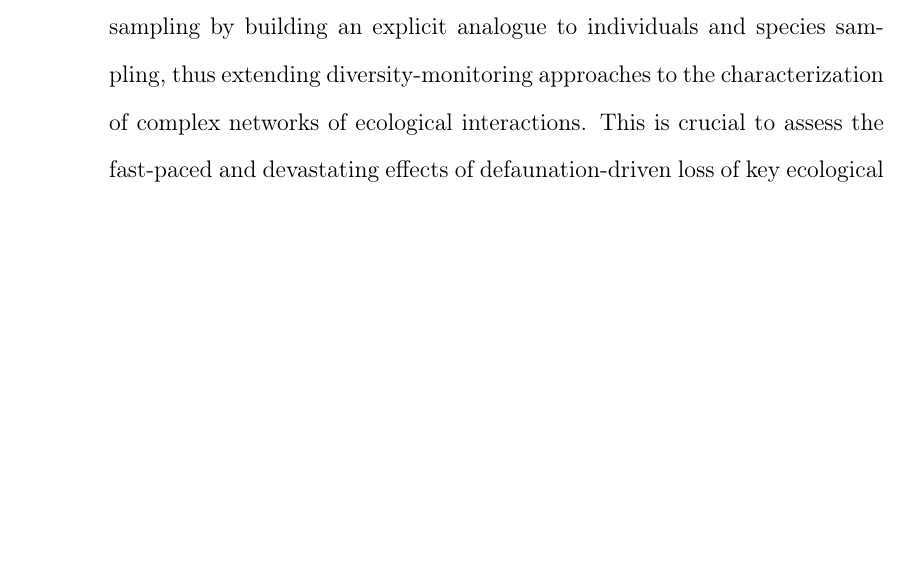
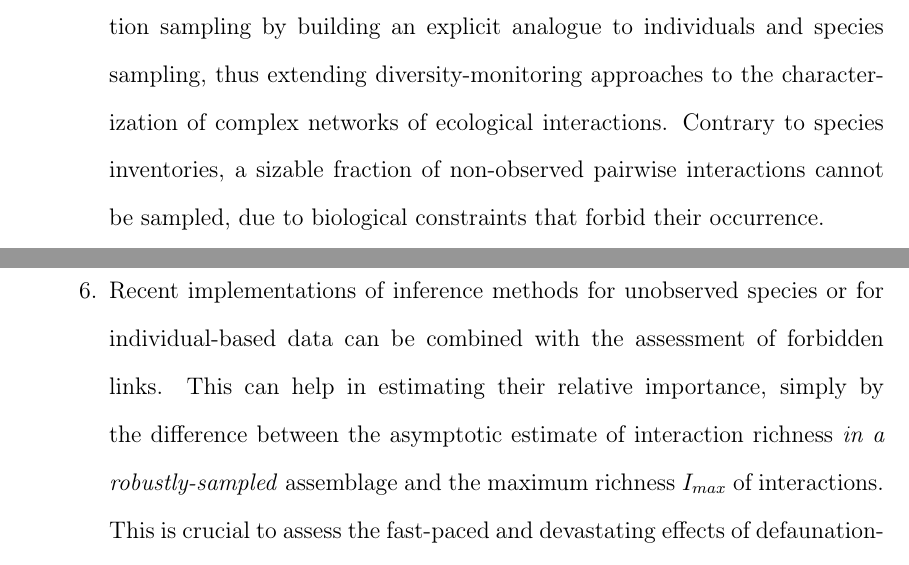
Before and after one commit to pedroj/MS_Network-Sampling, a LaTeX document (MS/maintext/FunctEcol_maintext_interaccum.tex): part of page 2 of 45 before the commit and two parts of pages 2 and 3 of 45 after it, the two joined at a grey line, cut so that both start at the same text, the shorter picture padded with empty space. Compiled offline with pdfLaTeX.

Commit message:
Edits to Intro.

```diff
--- a/MS/maintext/FunctEcol_maintext_interaccum.tex
+++ b/MS/maintext/FunctEcol_maintext_interaccum.tex
@@ -40,7 +42,8 @@
 
 \item Reasons for forbidden links are multiple but mainly stem from spatial and temporal uncoupling, size mismatches, and intrinsically low probabilities of interspecific encounter for most potential interactions of partner species. Adequately assessing the completeness of a network of ecological interactions thus needs knowledge of the natural history details embedded, so that forbidden links can be ``discounted'' when addressing sampling effort.
 
-\item Here I provide a review and outline a conceptual framework for interaction sampling by building an explicit analogue to individuals and species sampling, thus extending diversity-monitoring approaches to the characterization of complex networks of ecological interactions. This is crucial to assess the fast-paced and devastating effects of defaunation-driven loss of key ecological interactions and the services they provide and the analogous losses related to interaction gains due to invasive species and biotic homogenization.
+\item Here I provide a review and outline a conceptual framework for interaction sampling by building an explicit analogue to individuals and species sampling, thus extending diversity-monitoring approaches to the characterization of complex networks of ecological interactions. Contrary to species inventories, a sizable fraction of non-observed pairwise interactions cannot be sampled, due to biological constraints that forbid their occurrence.
+\item Recent implementations of inference methods for unobserved species or for individual-based data can be combined with the assessment of forbidden links. This can help in estimating their relative importance, simply by the difference between the asymptotic estimate of interaction richness \emph{in a robustly-sampled} assemblage and the maximum richness $I_{max}$ of interactions. This is crucial to assess the fast-paced and devastating effects of defaunation-driven loss of key ecological interactions and the services they provide and the analogous losses related to interaction gains due to invasive species and biotic homogenization.
 \end{enumerate}
 %
 \section*{Keywords}
```
Also changed, not shown: MS/maintext/FunctEcol_maintext_interaccum.pdf, MS/maintext/FunctEcol_maintext_interaccum.tex (4 more changed lines).
